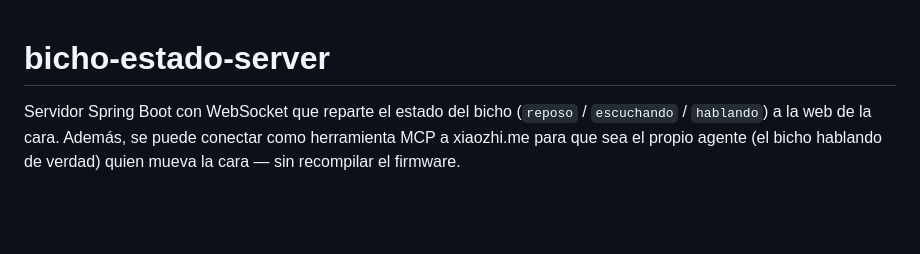
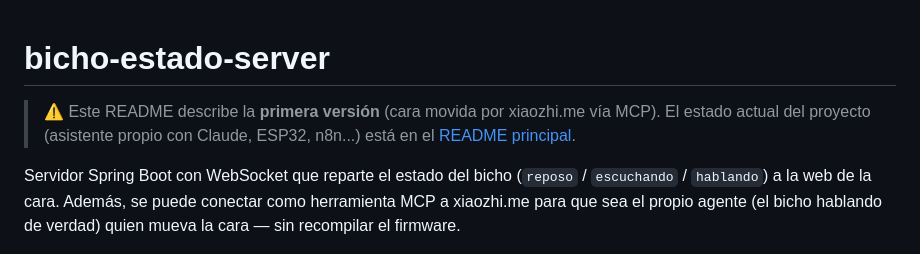
Before and after one commit to Puli84/AsistentePersonalDroide, a Markdown page: bicho-estado-server/README.md, the part around the change. Drawn GitHub-style; blank space fills up the shorter version.

Commit message:
README con el estado completo del proyecto para retomarlo
Co-Authored-By: Claude Opus 5.5 <noreply@anthropic.com>

```diff
--- a/bicho-estado-server/README.md
+++ b/bicho-estado-server/README.md
@@ -1,4 +1,6 @@
 # bicho-estado-server
+
+> ⚠️ Este README describe la **primera versión** (cara movida por xiaozhi.me vía MCP). El estado actual del proyecto (asistente propio con Claude, ESP32, n8n...) está en el [README principal](../README.md).
 
 Servidor Spring Boot con WebSocket que reparte el estado del bicho (`reposo` / `escuchando` / `hablando`) a la web de la cara. Además, se puede conectar como herramienta MCP a xiaozhi.me para que sea el propio agente (el bicho hablando de verdad) quien mueva la cara — sin recompilar el firmware.
 
```
Also changed, not shown: README.md (added, +179 -0 lines).
